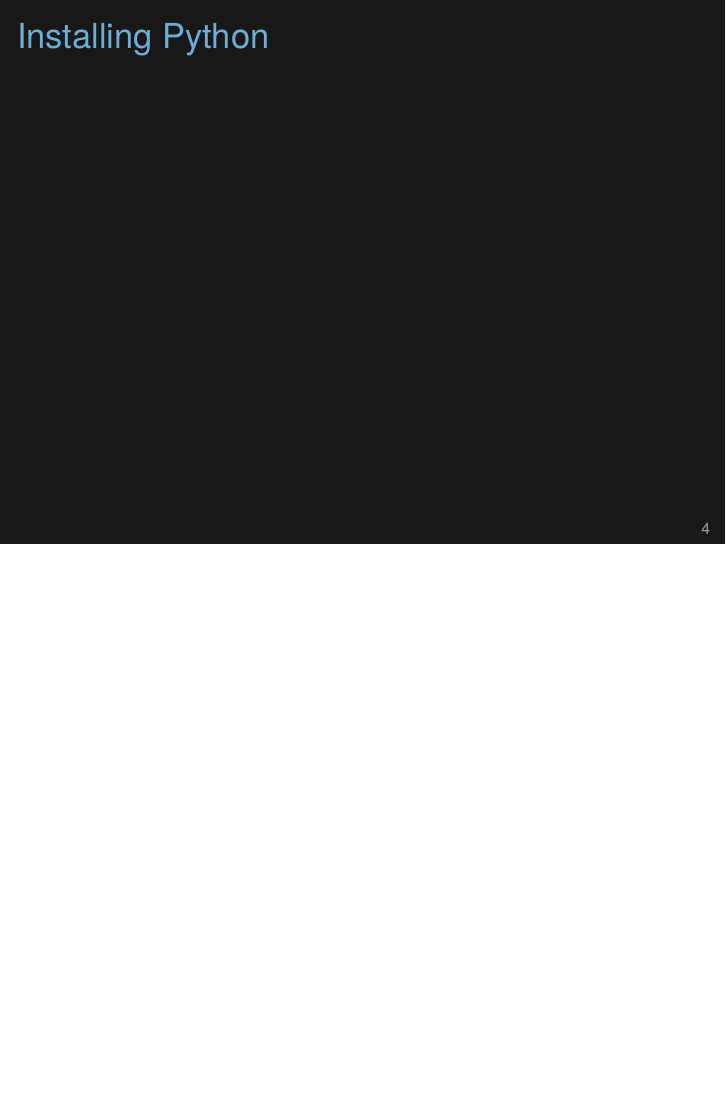
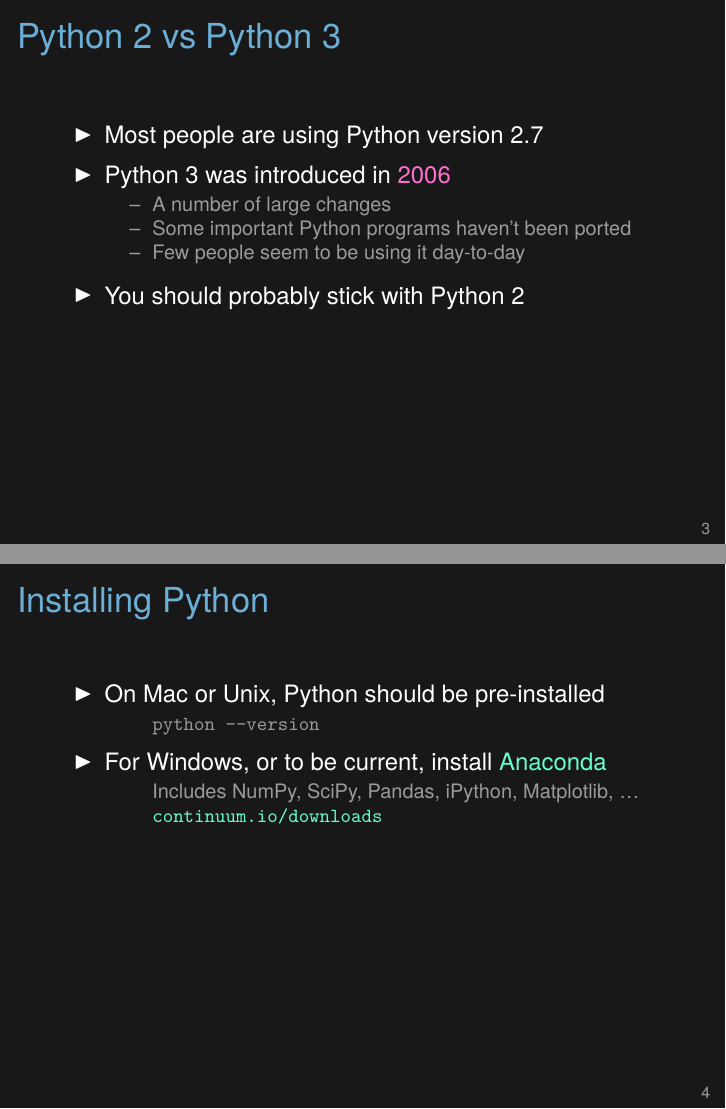
Before and after one commit to kbroman/Tools4RR, LaTeX slides (13_Python/13_python.tex): page 6 of 6 before the commit and pages 5 and 6 of 6 after it, the two joined at a grey line, the shorter picture padded with empty space. Compiled offline with XeLaTeX.

Commit message:
Lec 13 (python): Fill out the first few slides

```diff
--- a/13_Python/13_python.tex
+++ b/13_Python/13_python.tex
@@ -52,3 +74,15 @@
 \end{frame}
 
 
+\begin{frame}{Python 2 vs Python 3}
+
+\bbi
+\item Most people are using Python version 2.7
+\item Python 3 was introduced in {\vhilit 2006}
+  \bi
+  \item A number of large changes
+  \item Some important Python programs haven't been ported
+  \item Few people seem to be using it day-to-day
+  \ei
+\item You should probably stick with Python 2
+\ei
@@ -56,12 +89,34 @@
 
 \note{
+  The biggest annoyance about Python is the two competing versions,
+  Python 2 and Python 3. For now, you should probably stick with
+  Python 2.
 }
 \end{frame}
 
 
-\begin{frame}[c]{Installing Python}
+\begin{frame}{Installing Python}
+
+\bbi
+\item On Mac or Unix, Python should be pre-installed
+  \bi
+  \item[] {\tt python --version}
+  \ei
+\item For Windows, or to be current, install \href{https://store.continuum.io/cshop/anaconda}{Anaconda}
+  \bi
+  \item[] Includes NumPy, SciPy, Pandas, iPython, Matplotlib, \dots
+  \item[] \href{http://continuum.io/downloads}{\tt
+    continuum.io/downloads}
+  \ei
+\ei
 
 \note{
+  When you're just starting to learn, you can just stick with the
+  pre-installed version of Python, if you are on some flavor of Unix.
+
+  Long term, I recommend Anaconda, which is an easy-to-install Python
+  with basically all of the scientific packages you'd want. Installing
+  these by hand seems really painful; installing Anaconda is easy.
 }
 \end{frame}
 
```
Also changed, not shown: 13_Python/13_python.tex (23 more changed lines).
